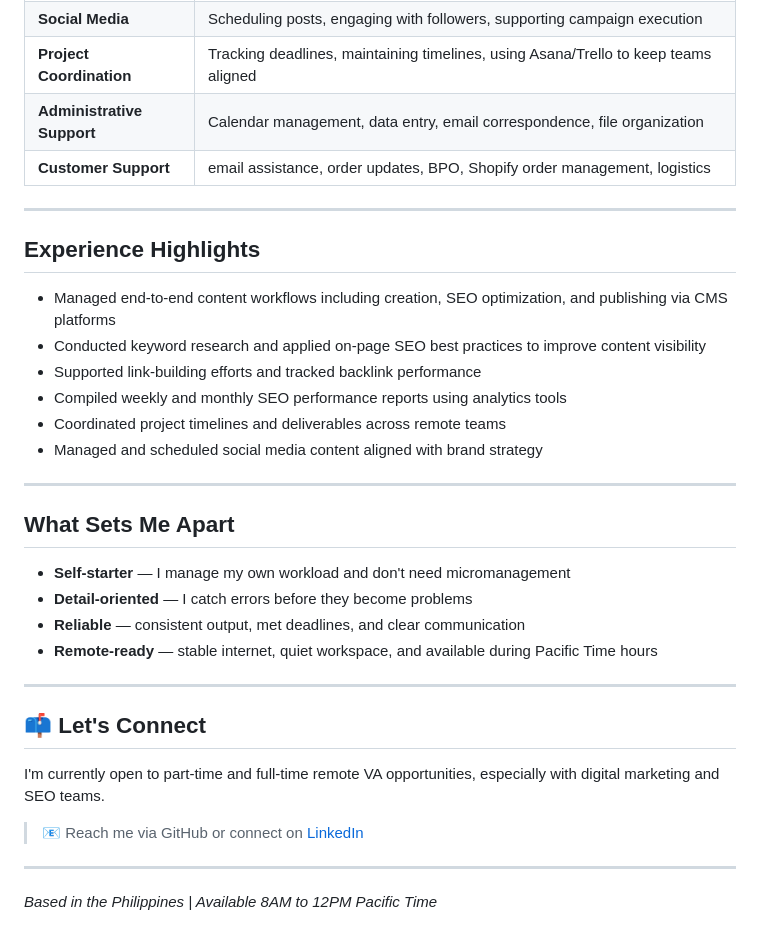
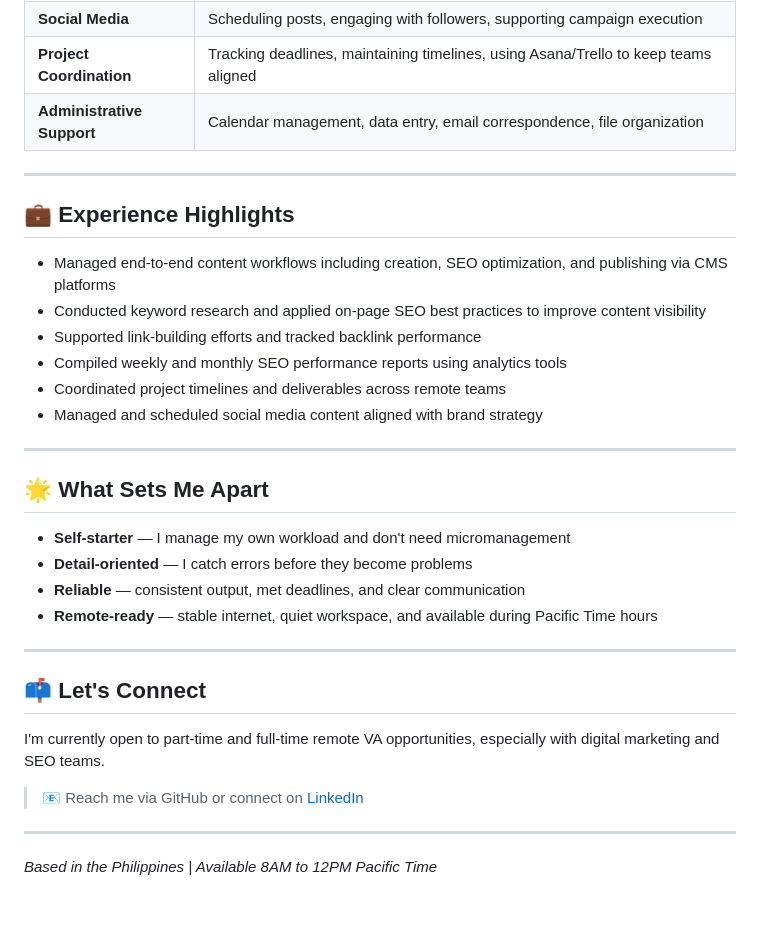
Before and after one commit to clapanowinmarie/VA-Portfolio, a Markdown page: README.md, the part around one of its changes. GitHub-like rendering.

Commit message:
Revise README with improved structure and details
Updated README to enhance formatting and content clarity.

```diff
--- a/README.md
+++ b/README.md
@@ -51,10 +57,10 @@ I thrive in fast-paced environments, take ownership of my tasks, and work well w
 | **Social Media** | Scheduling posts, engaging with followers, supporting campaign execution |
 | **Project Coordination** | Tracking deadlines, maintaining timelines, using Asana/Trello to keep teams aligned |
 | **Administrative Support** | Calendar management, data entry, email correspondence, file organization |
-| **Customer Support** | email assistance, order updates, BPO, Shopify order management, logistics |
+
 ---
 
-## Experience Highlights
+## 💼 Experience Highlights
 
 - Managed end-to-end content workflows including creation, SEO optimization, and publishing via CMS platforms
 - Conducted keyword research and applied on-page SEO best practices to improve content visibility
@@ -65,7 +71,7 @@ I thrive in fast-paced environments, take ownership of my tasks, and work well w
 
 ---
 
-## What Sets Me Apart
+## 🌟 What Sets Me Apart
 
 - **Self-starter** — I manage my own workload and don't need micromanagement
 - **Detail-oriented** — I catch errors before they become problems
```
Also changed, not shown: other parts of README.md (+22 -16 lines).
